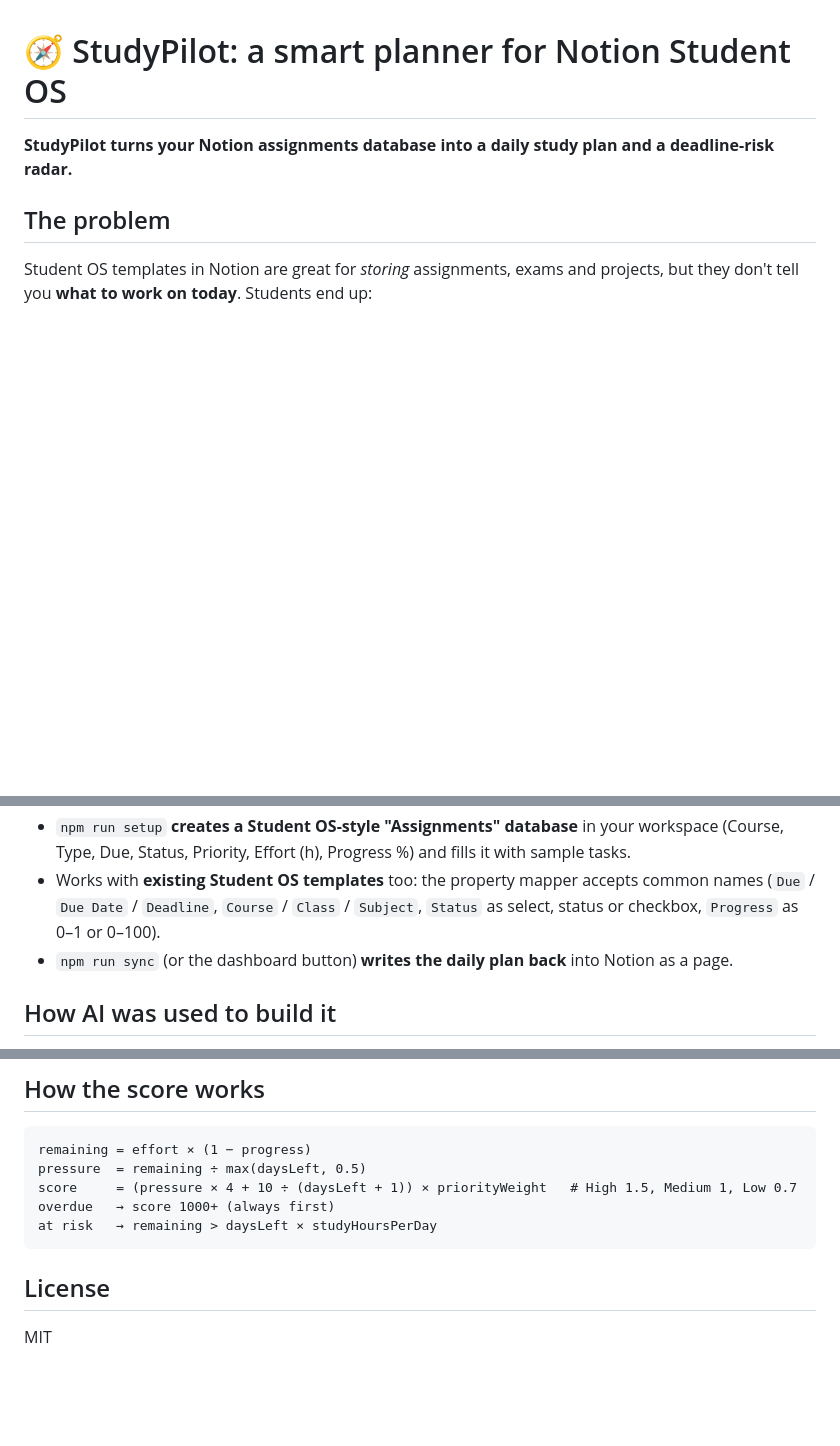
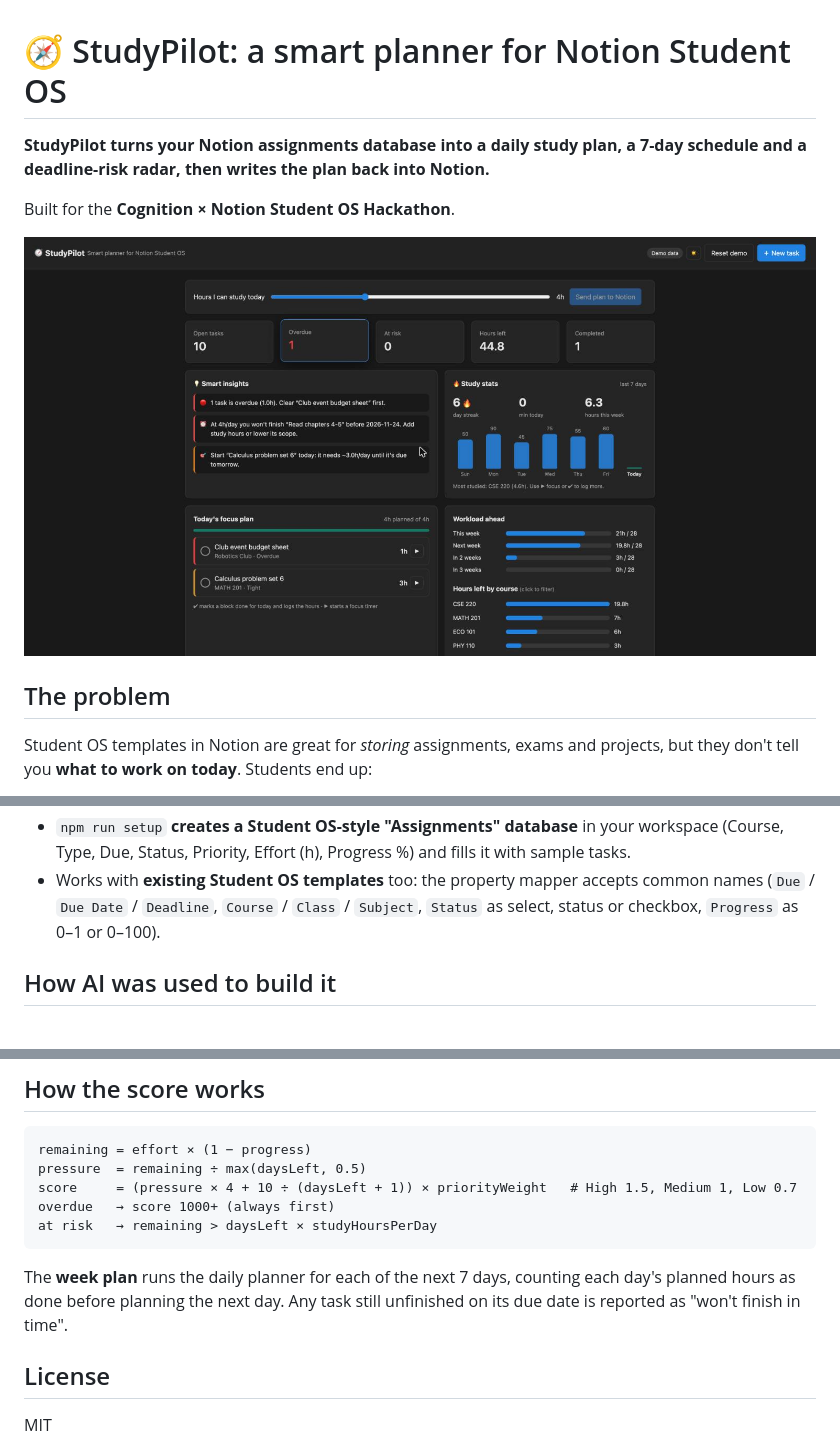
Before and after one commit to SahinurDEV/studypilot, a Markdown page: README.md, 3 parts joined by grey strips. Rendered like a GitHub page; pictures changed too: docs/dashboard.jpg (added); blank space fills up the shorter version.

````diff
--- a/README.md
+++ b/README.md
@@ -1,6 +1,10 @@
 # 🧭 StudyPilot: a smart planner for Notion Student OS
 
-**StudyPilot turns your Notion assignments database into a daily study plan and a deadline-risk radar.**
+**StudyPilot turns your Notion assignments database into a daily study plan, a 7-day schedule and a deadline-risk radar, then writes the plan back into Notion.**
+
+Built for the **Cognition × Notion Student OS Hackathon**.
+
+![StudyPilot dashboard](docs/dashboard.jpg)
 
 ## The problem
 
@@ -38,6 +61,5 @@ It runs as an **interactive web dashboard** and as a **CLI**:
 - `npm run setup` **creates a Student OS-style "Assignments" database** in your workspace (Course, Type, Due, Status, Priority, Effort (h), Progress %) and fills it with sample tasks.
 - Works with **existing Student OS templates** too: the property mapper accepts common names (`Due` / `Due Date` / `Deadline`, `Course` / `Class` / `Subject`, `Status` as select, status or checkbox, `Progress` as 0–1 or 0–100).
-- `npm run sync` (or the dashboard button) **writes the daily plan back** into Notion as a page.
 
 ## How AI was used to build it
 
@@ -88,6 +135,8 @@ overdue   → score 1000+ (always first)
 at risk   → remaining > daysLeft × studyHoursPerDay
 ```
 
+The **week plan** runs the daily planner for each of the next 7 days, counting each day's planned hours as done before planning the next day. Any task still unfinished on its due date is reported as "won't finish in time".
+
 ## License
 
 MIT
````
Also changed, not shown: other parts of README.md (+69 -25 lines), docs/week-plan.jpg (added).
